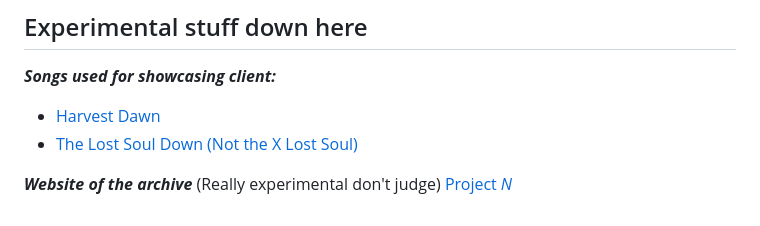
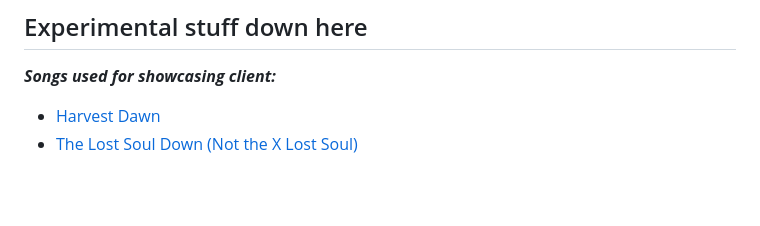
Before and after one commit to Smug2f/Fast-Client-Archive, a Markdown page: README.md, the part around the change. Drawn GitHub-style; blank space fills up the shorter version.

Commit message:
Website deletd cause need a new base.md

```diff
--- a/README.md
+++ b/README.md
@@ -50,6 +50,3 @@ Description made by Smug2<br>
 _**Songs used for showcasing client:**_<br>
 - [Harvest Dawn](https://youtu.be/8oF20GLU2v0)<br>
 - [The Lost Soul Down (Not the X Lost Soul)](https://www.youtube.com/watch?v=vtlOcMEqMy4)<br>
-
-_**Website of the archive**_ (Really experimental don't judge)
-<a href="https://fast-client-archive.neocities.org">Project *N*
```
